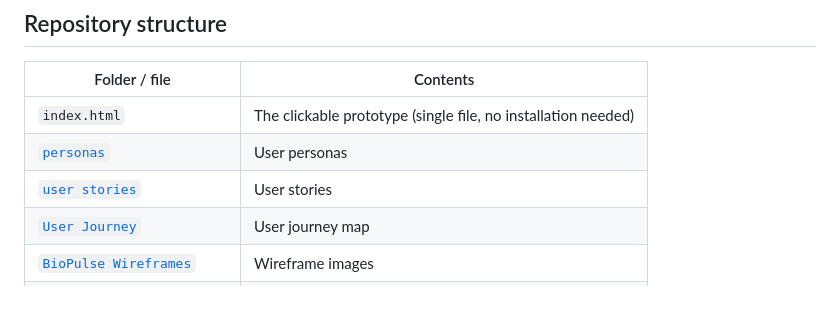
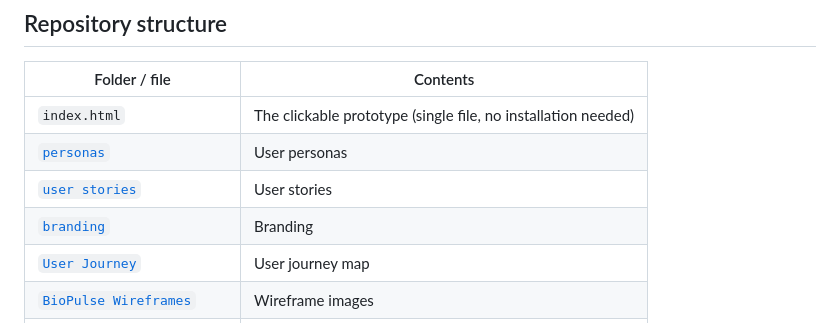
Before and after one commit to tehillah685-cmd/Milestone-2-mobile-systems, a Markdown page: README.md, the part around the change. GitHub-like rendering; blank space fills up the shorter version.

```diff
--- a/README.md
+++ b/README.md
@@ -28,6 +28,7 @@ Open this link on a phone to try the app. The prototype is `index.html` in the r
 | `index.html` | The clickable prototype (single file, no installation needed) |
 | [`personas`](personas) | User personas |
 | [`user stories`](user%20stories) | User stories |
+| [`branding`](branding)|Branding
 | [`User Journey`](User%20Journey) | User journey map |
 | [`BioPulse Wireframes`](BioPulse%20Wireframes) | Wireframe images |
 | [`High Fidelity Screens`](High%20Fidelity%20Screens) | Final high-fidelity UI screens |
```
